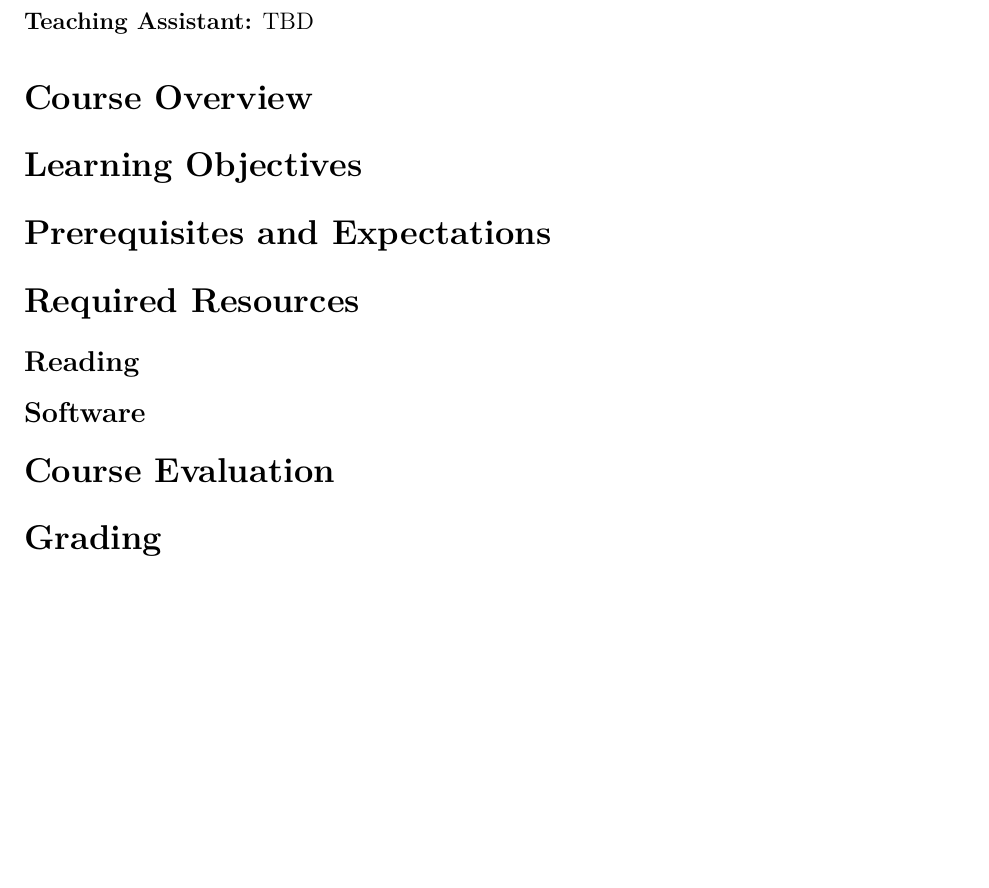
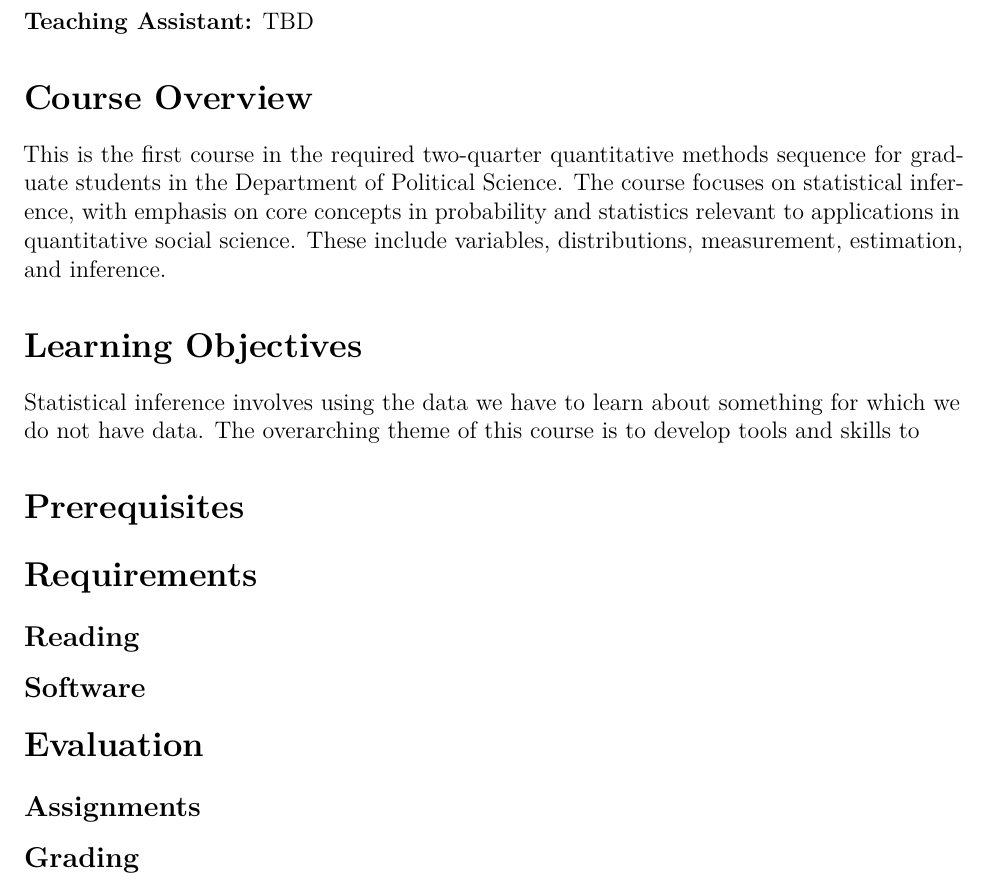
Before and after one commit to gustavo-diaz/ps403, a Quarto document (syllabus.qmd): part of the page before the commit and part of page 1 of 3 after it, cut so that both start at the same text, the shorter picture padded with empty space. Rendered offline with R 4.5, knitr and Pandoc in place of Quarto, then LaTeX, with nearby package versions.

Commit message:
Some progress on syllabus

```diff
--- a/syllabus.qmd
+++ b/syllabus.qmd
@@ -23,20 +23,27 @@ geometry:
 
 # Course Overview
 
+This is the first course in the required two-quarter quantitative methods sequence for graduate students in the Department of Political Science. The course focuses on statistical inference, with emphasis on core concepts in probability and statistics relevant to applications in quantitative social science. These include variables, distributions, measurement, estimation, and inference.
+
 # Learning Objectives
 
-# Prerequisites and Expectations
+Statistical inference involves using the data we have to learn about something for which we do not have data. The overarching theme of this course is to develop tools and skills to
 
-# Required Resources
+# Prerequisites
 
- <!-- Prereq can also go here -->
+# Requirements
 
 ## Reading
 
 ## Software
 
-# Course Evaluation
+# Evaluation
 
-# Grading
+## Assignments
+
+## Grading
+
+
+\newpage
 
 # Schedule
```
Also changed, not shown: syllabus.pdf, syllabus.qmd (2 more changed lines).
